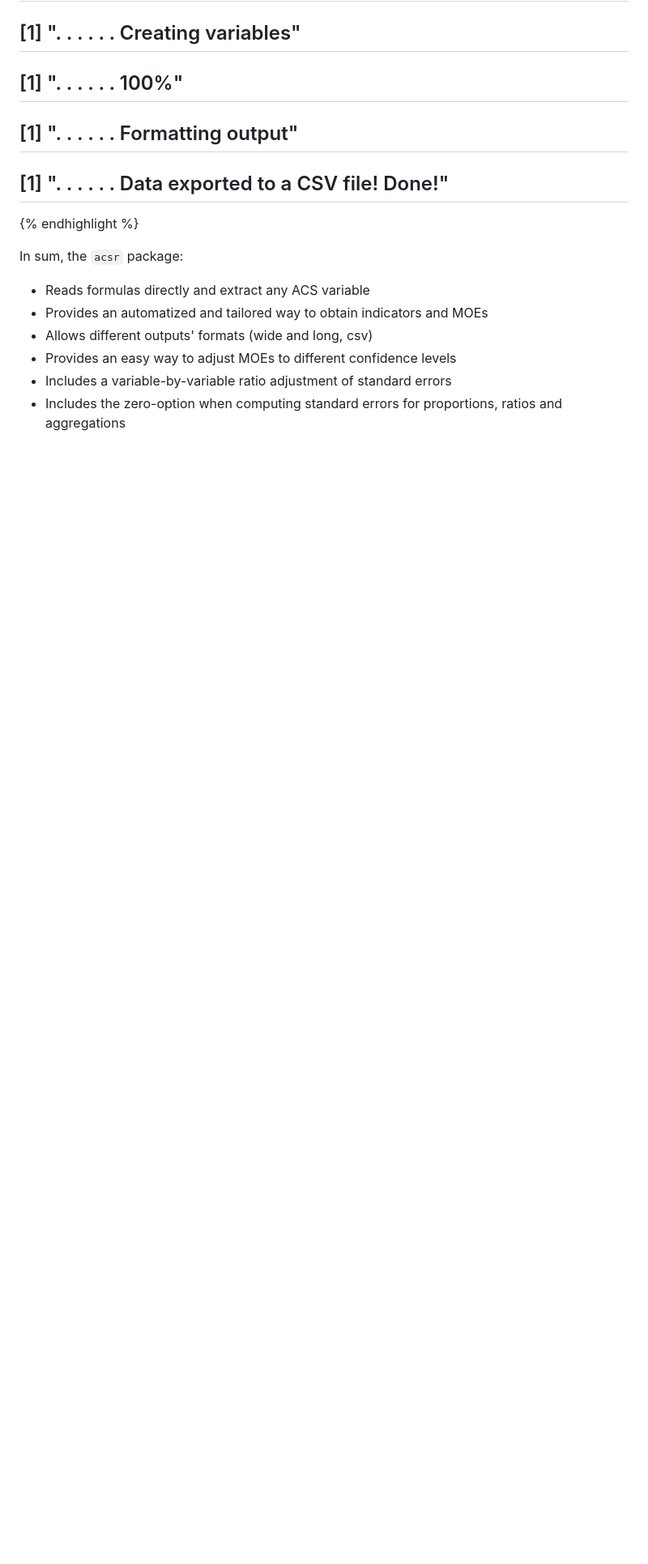
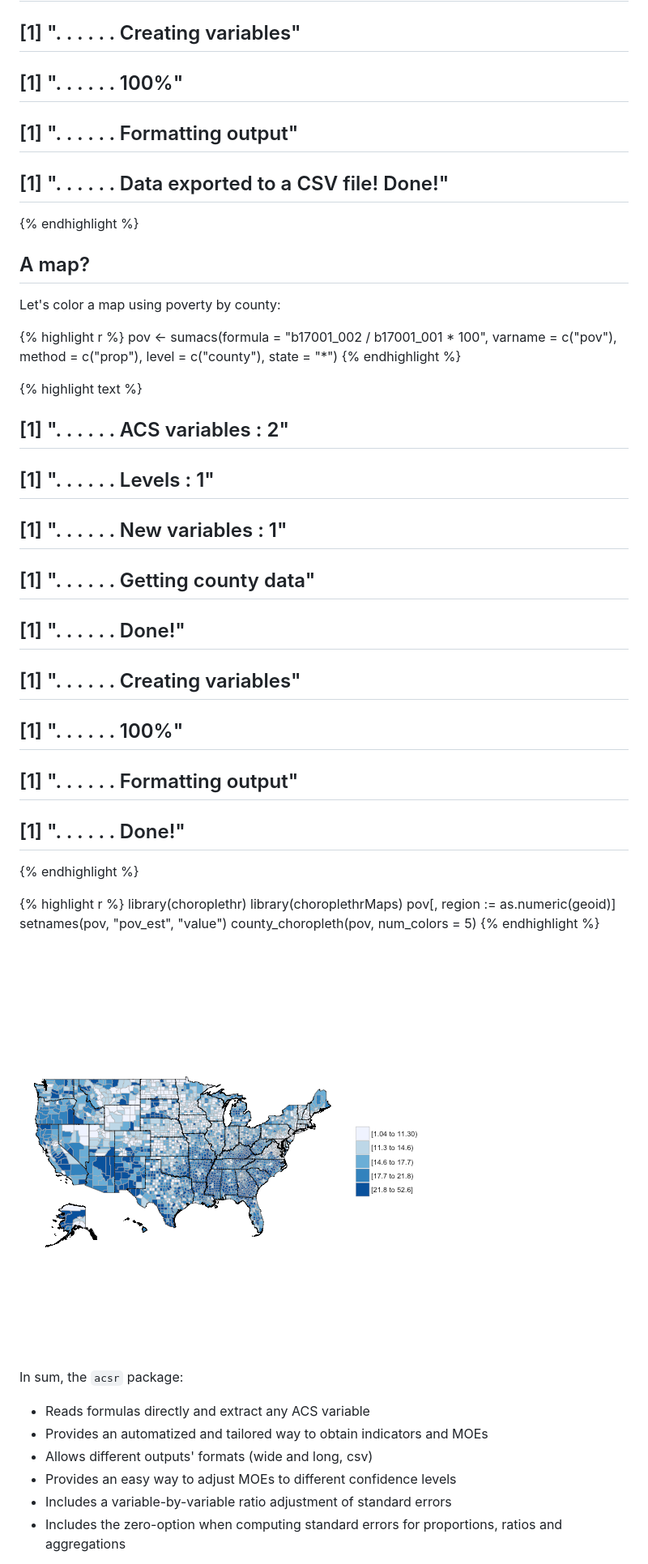
Before and after one commit to torabzadeh/sdaza, a Markdown page: _posts/2016-07-06-acsr.md, the part around the change printed below. Shown: that part at 81% size. GitHub-like rendering; pictures changed too: img/2016-07-06-acsr/unnamed-chunk-12-1.png (added); blank space fills up the shorter version.

```diff
--- a/_posts/2016-07-06-acsr.md
+++ b/_posts/2016-07-06-acsr.md
@@ -313,6 +313,45 @@ sumacs(formula = "(b16004_004 + b16004_026 + b16004_048 / b16004_001)",
 ## [1] ". . . . . .  Data exported to a CSV file! Done!"
 {% endhighlight %}
 
+<h2 class="section-heading">A map?</h2>
+
+Let's color a map using poverty by county:
+
+
+{% highlight r %}
+pov <- sumacs(formula = "b17001_002 / b17001_001 * 100",
+        varname = c("pov"),
+        method = c("prop"),
+        level = c("county"),
+        state = "*")
+{% endhighlight %}
+
+
+
+{% highlight text %}
+## [1] ". . . . . .  ACS variables : 2"
+## [1] ". . . . . .  Levels : 1"
+## [1] ". . . . . .  New variables : 1"
+## [1] ". . . . . .  Getting county data"
+## [1] ". . . . . .  Done!"
+## [1] ". . . . . .  Creating variables"
+## [1] ". . . . . .  100%"
+## [1] ". . . . . .  Formatting output"
+## [1] ". . . . . .  Done!"
+{% endhighlight %}
+
+
+{% highlight r %}
+library(choroplethr)
+library(choroplethrMaps)
+pov[, region := as.numeric(geoid)]
+setnames(pov, "pov_est", "value")
+county_choropleth(pov, num_colors = 5)
+{% endhighlight %}
+
+![center](/img/2016-07-06-acsr/unnamed-chunk-12-1.png)
+
+
 In sum, the `acsr` package:
 
 - Reads formulas directly and extract any ACS variable
```
Also changed, not shown: other parts of _posts/2016-07-06-acsr.md (+31 -31 lines), 3 other files.
